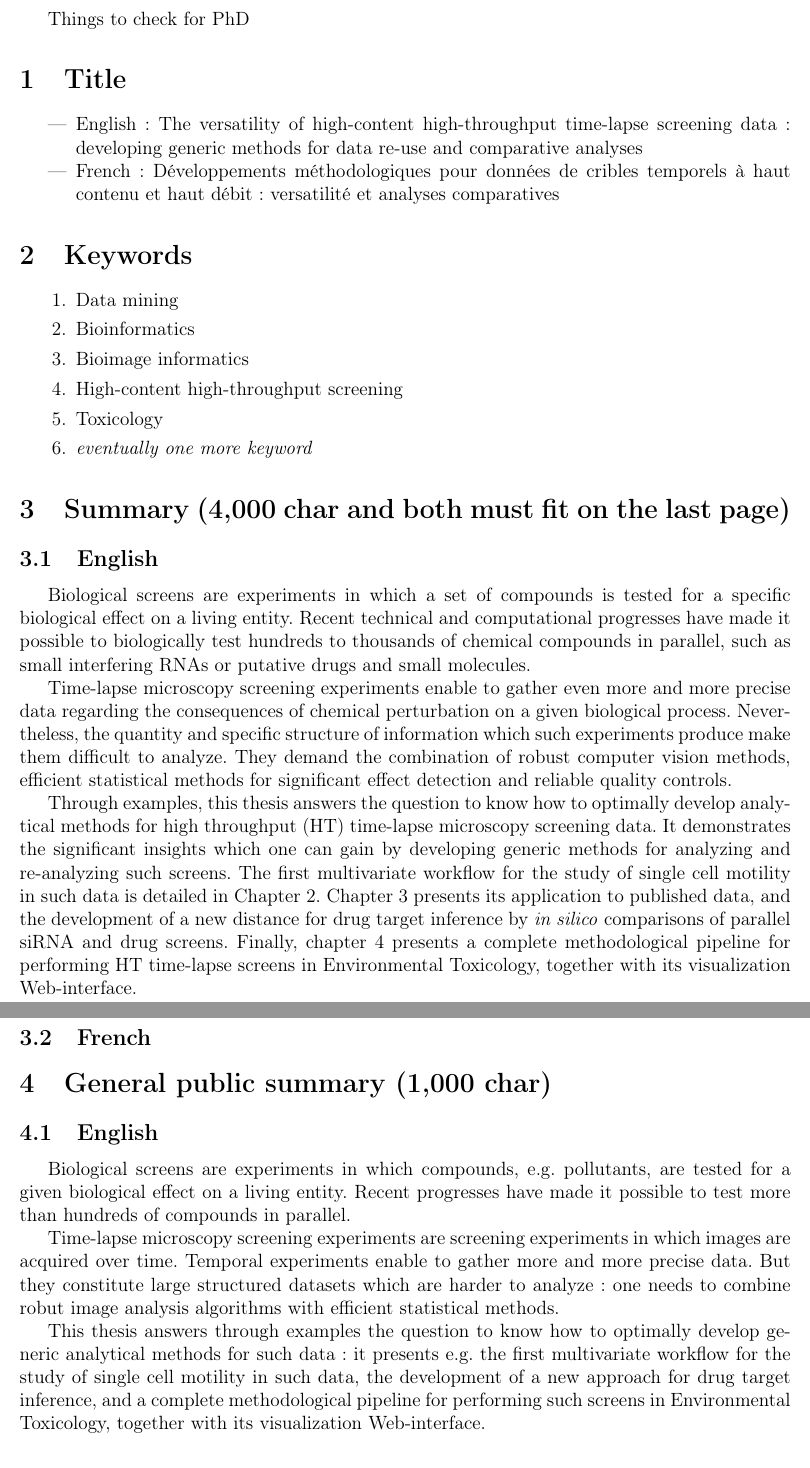
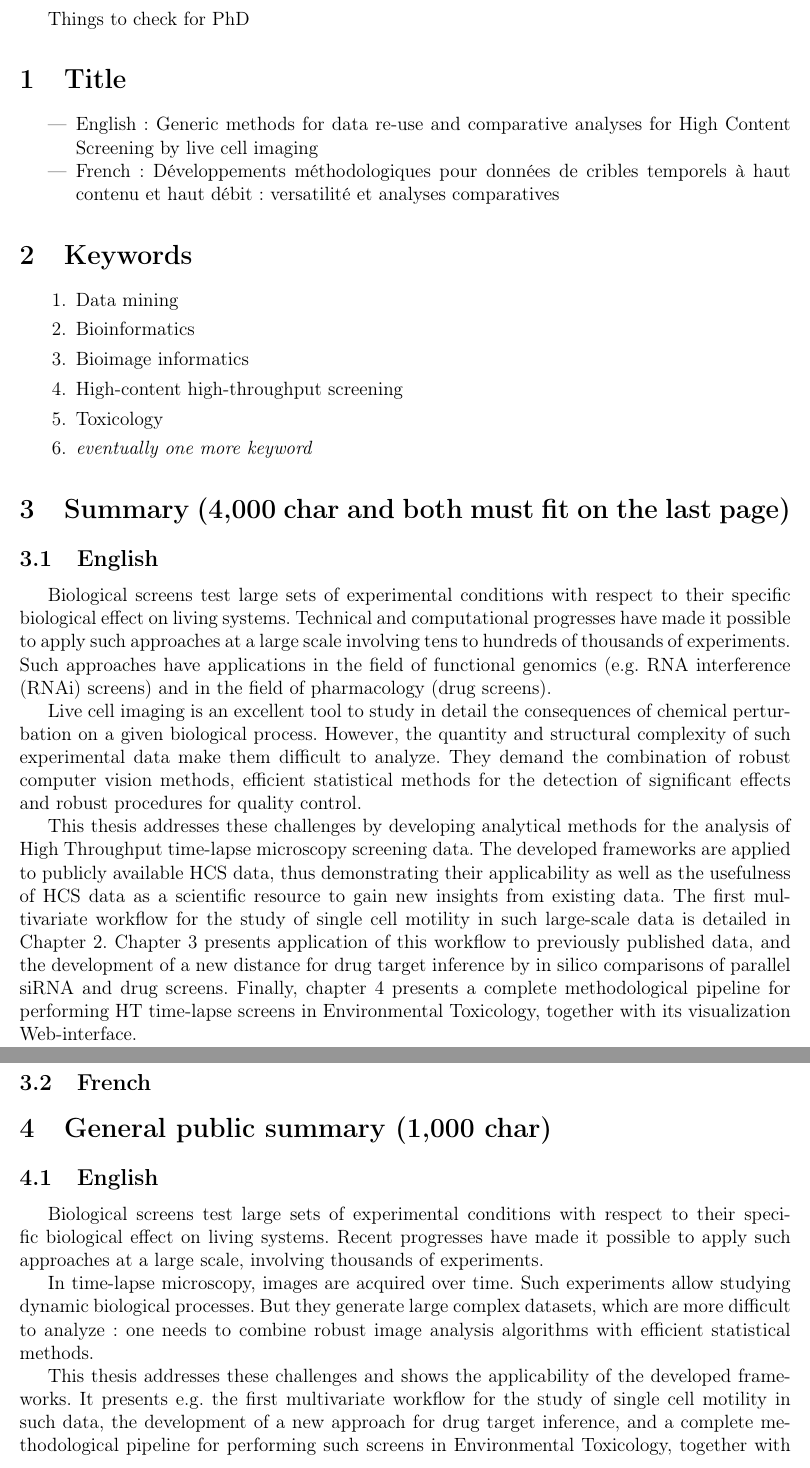
Before and after one commit to aschoenauer-sebag/THESE, a LaTeX document (ToCheck.tex): two parts of pages 1 and 2 of 2, joined at a grey line, cut so that both start at the same text. Compiled offline with pdfLaTeX.

Commit message:
abstracts

```diff
--- a/ToCheck.tex
+++ b/ToCheck.tex
@@ -42,7 +42,9 @@ pdftex}
 Things to check for PhD
 \section{Title}
 \begin{itemize}
-\item English: The versatility of high-content high-throughput time-lapse screening data: developing generic methods for data re-use and comparative analyses
+\item English: Generic methods for data re-use and comparative analyses for High
+Content Screening by live cell imaging
+%\item English: The versatility of high-content high-throughput time-lapse screening data: developing generic methods for data re-use and comparative analyses
 \item French: Développements méthodologiques pour données de cribles temporels à haut contenu et haut débit: versatilité et analyses comparatives
 \end{itemize}
 \section{Keywords}
@@ -58,20 +60,143 @@ Things to check for PhD
 
 \section{Summary (4,000 char and both must fit on the last page)}
 \subsection{English}
-Biological screens are experiments in which a set of compounds is tested for a specific biological effect on a living entity. Recent technical and computational progresses have made it possible to biologically test hundreds to thousands of chemical compounds in parallel, such as small interfering RNAs or putative drugs and small molecules.
 
-Time-lapse microscopy screening experiments enable to gather even more and more precise data regarding the consequences of chemical perturbation on a given biological process. Nevertheless, the quantity and specific structure of information which such experiments produce make them difficult to analyze. They demand the combination of robust computer vision methods, efficient statistical methods for significant effect detection and reliable quality controls.
+%Biological screens are experiments in which a set of compounds is
+%tested for a speci c biological e ect on a living entity. Recent
+%technical and computational progresses have made it possible to
+%biologically test hundreds to thousands of chemical compounds in
+%parallel, such as small interfering RNAs or putative drugs and small
+%molecules.
+%
+%Time-lapse microscopy screening experiments enable to gather even more
+%and more precise data regarding the consequences of chemical
+%perturbation on a given biological process. Never- theless, the
+%quantity and speci c structure of information which such experiments
+%produce make them di cult to analyze. They demand the combination of
+%robust computer vision methods, e cient statistical methods for signi
+%cant e ect detection and reliable quality controls.
+%
+%Through examples, this thesis answers the question to know how to
+%optimally develop analy- tical methods for high throughput (HT)
+%time-lapse microscopy screening data. It demonstrates the signi cant
+%insights which one can gain by developing generic methods for
+%analyzing and re-analyzing such screens. The  rst multivariate work ow
+%for the study of single cell motility in such data is detailed in
+%Chapter 2. Chapter 3 presents its application to published data, and
+%the development of a new distance for drug target inference by in
+%silico comparisons of parallel siRNA and drug screens. Finally,
+%chapter 4 presents a complete methodological pipeline for performing
+%HT time-lapse screens in Environmental Toxicology, together with its
+%visualization Web-interface.
 
-Through examples, this thesis answers the question to know how to optimally develop analytical methods for high throughput (HT) time-lapse microscopy screening data. It demonstrates the significant insights which one can gain by developing generic methods for analyzing and re-analyzing such screens. The first multivariate workflow for the study of single cell motility in such data is detailed in Chapter 2. Chapter 3 presents its application to published data, and the development of a new distance for drug target inference by \textit{in silico} comparisons of parallel siRNA and drug screens.  Finally, chapter 4 presents a complete methodological pipeline for performing HT time-lapse screens in Environmental Toxicology, together with its visualization Web-interface.
+
+%Biological screens are experiments in which compounds,
+%e.g. pollutants, are tested for a given biological e ect on a living
+%entity. Recent progresses have made it possible to test more than
+%hundreds of compounds in parallel.
+
+%Time-lapse microscopy screening experiments enable to gather even more
+%and more precise data regarding the consequences of chemical
+%perturbation on a given biological process. Nevertheless, the quantity
+%and specific structure of information which such experiments produce
+%make them difficult to analyze. They demand the combination of robust
+%computer vision methods, efficient statistical methods for significant
+%effect detection and reliable quality controls.
+
+%Through examples, this thesis answers the question to know how to
+%optimally develop analytical methods for high throughput (HT)
+%time-lapse microscopy screening data. It demonstrates the significant
+%insights which one can gain by developing generic methods for
+%analyzing and re-analyzing such screens. The first multivariate
+%workflow for the study of single cell motility in such data is
+%detailed in Chapter 2. Chapter 3 presents its application to published
+%data, and the development of a new distance for drug target inference
+%by \textit{in silico} comparisons of parallel siRNA and drug screens.
+%Finally, chapter 4 presents a complete methodological pipeline for
+%performing HT time-lapse screens in Environmental Toxicology, together
+%with its visualization Web-interface.
+
+
+%Biological screens are experiments in which a large set of conditions is
+%tested for a specific biological effect on a living system. Recent
+%technical and computational progresses have made it possible to apply
+%such approaches at a large scale involving tens to hundreds of
+%thousands of experimental conditions, with applications in the field
+%of functional genomics (RNA intereference screens) or drug screening.
+%
+%Live cell imaging is an excellent tool to study in detail the consequences of chemical
+%perturbation on a given biological process.
+%However, the quantity
+%and specific structure of information produced by such experiments
+%make them difficult to analyze. They demand the combination of robust
+%computer vision methods, efficient statistical methods for hit
+%detection and robust procedures for quality control.
+%
+%This thesis addresses these problems by the development of analytical methods
+%for the analysis of High Content Screening (HCS) data. Application of these
+%methods to publicly available HCS data, the thesis demonstrates
+%applicability of these frameworks and the usefulness of these data as
+%a scientific resource. The first multivariate
+%workflow for the study of single cell motility in such large-scale data is
+%detailed in Chapter 2. Chapter 3 presents application of this workflow
+%to previously published
+%data, and the development of a new distance for drug target inference
+%by \textit{in silico} comparisons of parallel siRNA and drug screens.
+%Finally, chapter 4 presents a complete methodological pipeline for
+%performing HT time-lapse screens in Environmental Toxicology, together
+%with its visualization Web-interface.
+%
+Biological screens test large sets of experimental conditions with respect to their specific biological effect on living systems. Technical and computational progresses have made it possible to apply such approaches at a large scale involving tens to hundreds of thousands of experiments. Such approaches have applications in the field of functional genomics (e.g. RNA interference (RNAi) screens) and in the field of pharmacology (drug screens).
+
+Live cell imaging is an excellent tool to study in detail the consequences of chemical perturbation on a given biological process. However, the quantity and structural complexity of such experimental data make them difficult to analyze. They demand the combination of robust computer vision methods, efficient statistical methods for the detection of significant effects and robust procedures for quality control.
+
+This thesis addresses these challenges by developing analytical methods for the analysis of High Throughput time-lapse microscopy screening data. The developed frameworks are applied to publicly available HCS data, thus demonstrating their applicability as well as the usefulness of HCS data as a scientific resource to gain new insights from existing data. The first multivariate workflow for the study of single cell motility in such large-scale data is detailed in Chapter 2. Chapter 3 presents application of this workflow to previously published data, and the development of a new distance for drug target inference by in silico comparisons of parallel siRNA and drug screens. Finally, chapter 4 presents a complete methodological pipeline for performing HT time-lapse screens in Environmental Toxicology, together with its visualization Web-interface.
+
+
+
+
 \subsection{French}
 
 \section{General public summary (1,000 char)}
 \subsection{English}
-Biological screens are experiments in which compounds, e.g. pollutants, are tested for a given biological effect on a living entity. Recent progresses have made it possible to test more than hundreds of compounds in parallel.
+%Biological screens are experiments in which compounds,
+%e.g. pollutants, are tested for a given biological effect on a living
+%entity. Recent progresses have made it possible to test more than
+%hundreds of compounds in parallel.
+%
+%Time-lapse microscopy screening experiments are screening experiments
+%in which images are acquired over time. Temporal experiments enable to
+%gather more and more precise data. But they constitute large
+%structured datasets which are harder to analyze: one needs to combine
+%robut image analysis algorithms with efficient statistical methods.
+%
+%This thesis answers through examples the question to know how to
+%optimally develop generic analytical methods for such data: it
+%presents e.g. the first multivariate workflow for the study of single
+%cell motility in such data, the development of a new approach for drug
+%target inference, and a complete methodological pipeline for
+%performing such screens in Environmental Toxicology, together with its
+%visualization Web-interface.
+%
 
-Time-lapse microscopy screening experiments are screening experiments in which images are acquired over time. Temporal experiments enable to gather more and more precise data. But they constitute large structured datasets which are harder to analyze: one needs to combine robut image analysis algorithms with efficient statistical methods.
+Biological screens test large sets of experimental conditions with
+respect to their specific biological effect on living systems. Recent
+progresses have made it possible to apply such approaches at a large
+scale, involving thousands of experiments.
 
-This thesis answers through examples the question to know how to optimally develop generic analytical methods for such data: it presents e.g. the first multivariate workflow for the study of single cell motility in such data, the development of a new approach for drug target inference, and a complete methodological pipeline for performing such screens in Environmental Toxicology, together with its visualization Web-interface.
+In time-lapse microscopy, images are acquired over time. Such
+experiments allow studying dynamic biological processes. But they
+generate large complex datasets, which are more difficult to analyze:
+one needs to combine robust image analysis algorithms with efficient
+statistical methods.
+
+This thesis addresses these challenges and shows the applicability of
+the developed frameworks. It presents e.g. the first multivariate
+workflow for the study of single cell motility in such data, the
+development of a new approach for drug target inference, and a
+complete methodological pipeline for performing such screens in
+Environmental Toxicology, together with its visualization
+Web-interface.
 
 \subsection{French}
 
```
